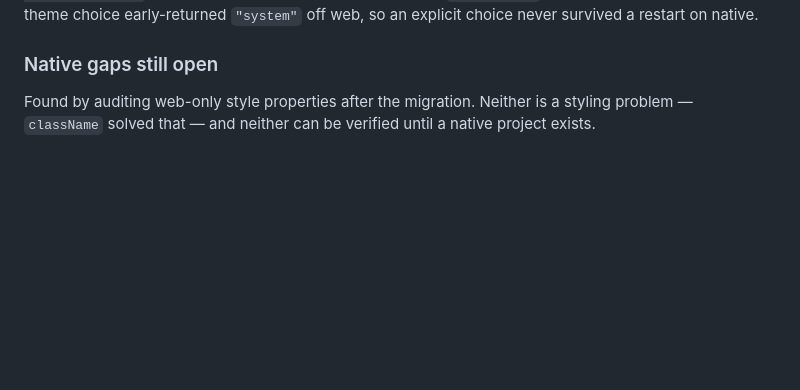
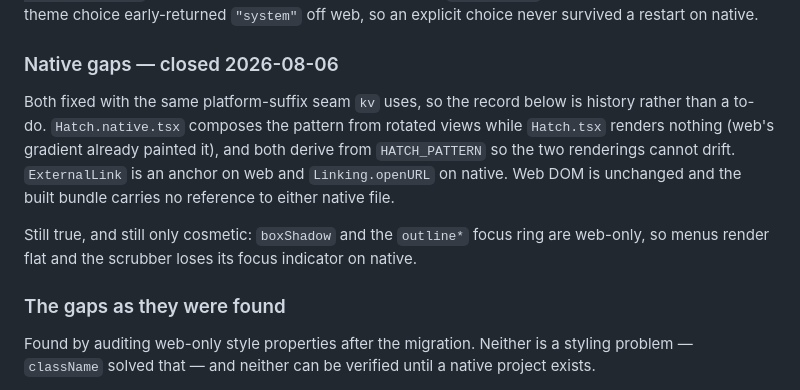
Before and after one commit to deviationist/byge, a Markdown page: design/RECONCILIATION.md, the part around the change. Drawn GitHub-style; blank space fills up the shorter version.

Commit message:
Mark the native gaps closed in the reconciliation
Keeps the finding rather than deleting it — how the hatch would have failed is
the useful part, and it is the kind of thing that comes back the next time
someone reaches for a CSS-only affordance.

Co-Authored-By: Claude Opus 5 (1M context) <noreply@anthropic.com>

```diff
--- a/design/RECONCILIATION.md
+++ b/design/RECONCILIATION.md
@@ -276,7 +276,20 @@ native backend because it exposes `getItemSync`. This also fixed a live bug —
 theme choice early-returned `"system"` off web, so an explicit choice never
 survived a restart on native.
 
-### Native gaps still open
+### Native gaps — closed 2026-08-06
+
+Both fixed with the same platform-suffix seam `kv` uses, so the record below is
+history rather than a to-do. `Hatch.native.tsx` composes the pattern from
+rotated views while `Hatch.tsx` renders nothing (web's gradient already painted
+it), and both derive from `HATCH_PATTERN` so the two renderings cannot drift.
+`ExternalLink` is an anchor on web and `Linking.openURL` on native. Web DOM is
+unchanged and the built bundle carries no reference to either native file.
+
+Still true, and still only cosmetic: `boxShadow` and the `outline*` focus ring
+are web-only, so menus render flat and the scrubber loses its focus indicator on
+native.
+
+### The gaps as they were found
 
 Found by auditing web-only style properties after the migration. Neither is a
 styling problem — `className` solved that — and neither can be verified until a
```
